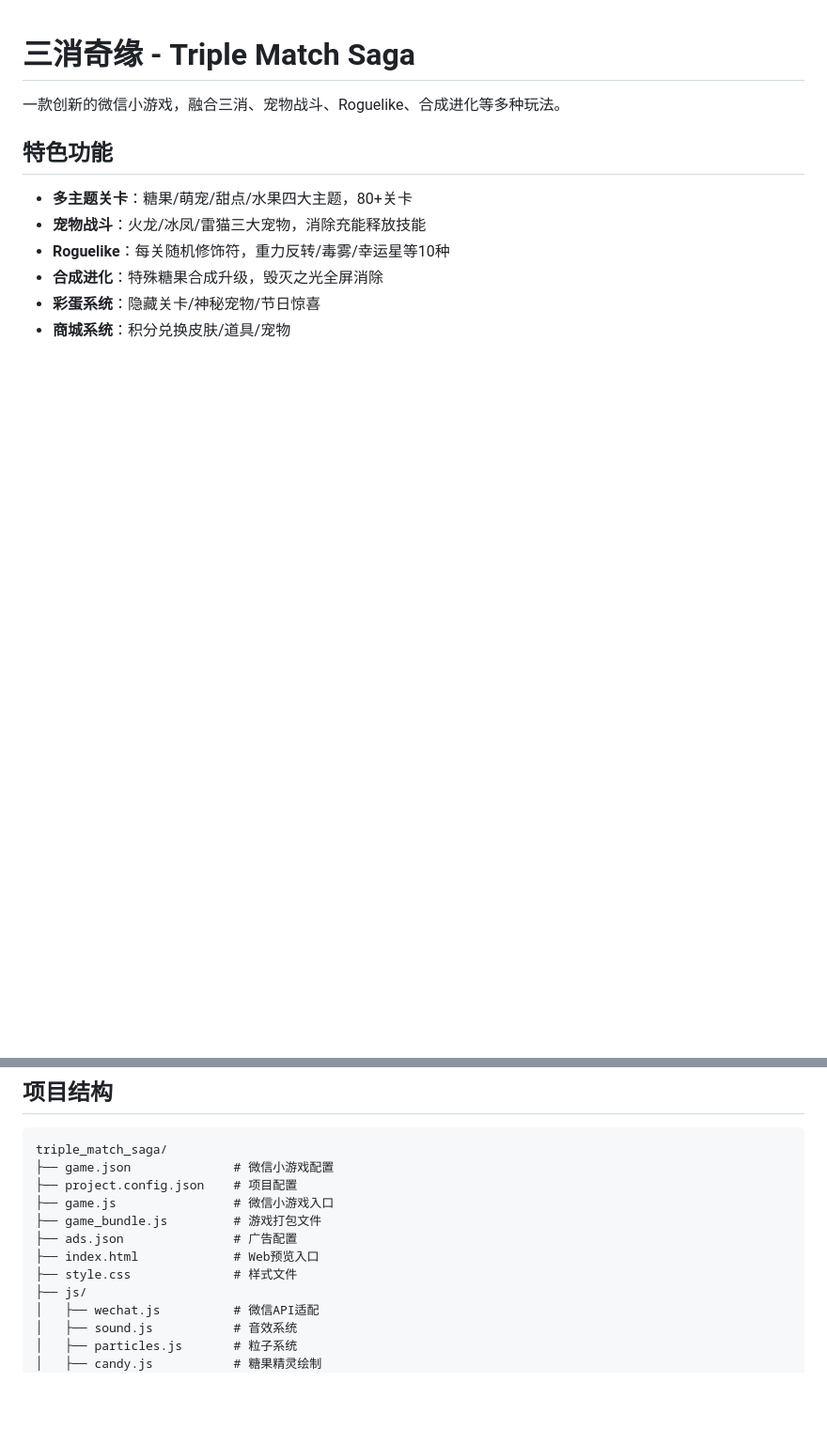
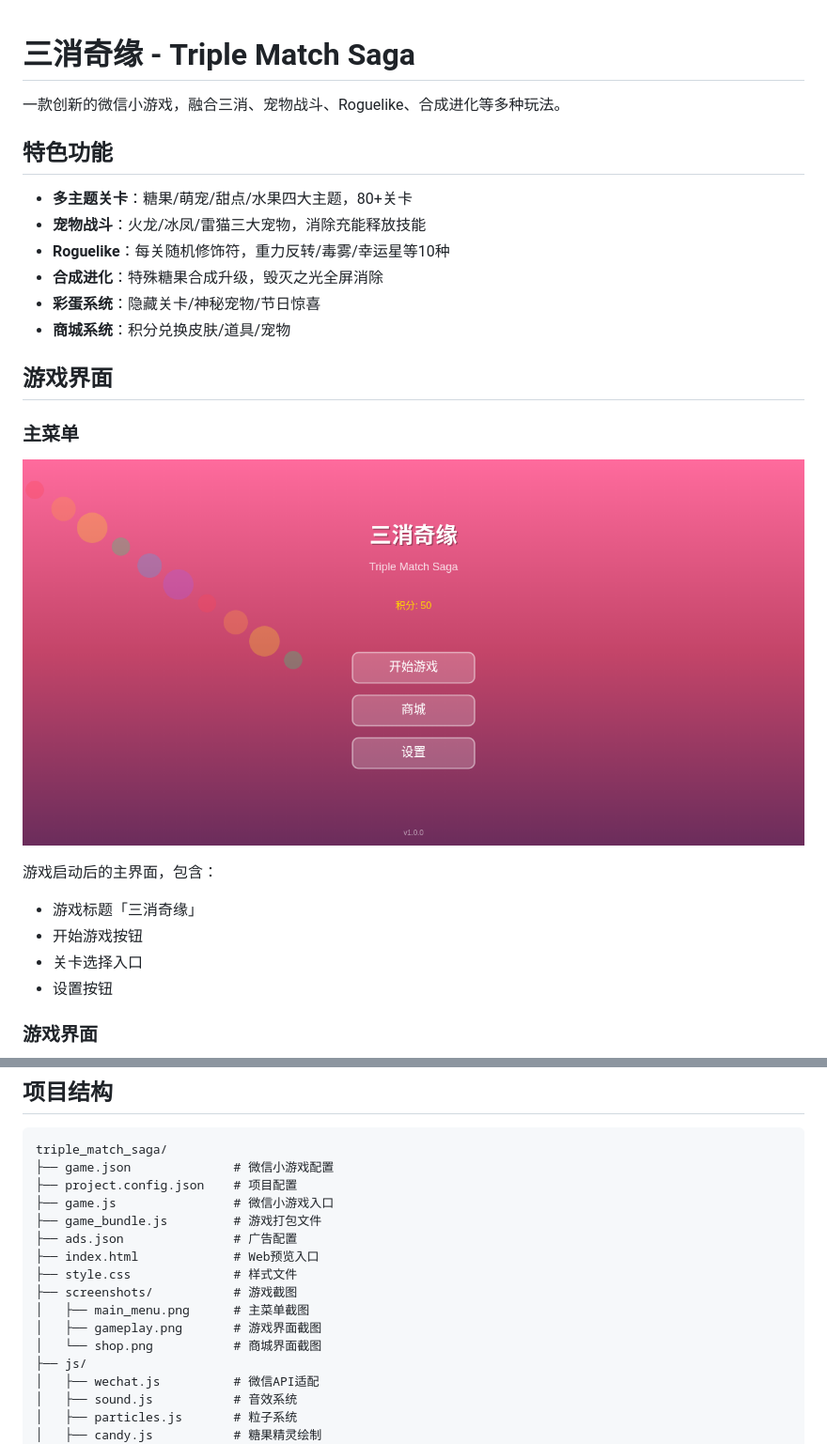
Before and after one commit to 960208781/triple-match-saga, a Markdown page: README.md, 2 parts joined by grey strips. Shown at 94% size. Drawn GitHub-style; pictures changed too: screenshots/main_menu.png (added); blank space fills up the shorter version.

Commit message:
📸 添加真实游戏界面截图到README
- 主菜单截图
- 游戏界面截图
- 商城界面截图

```diff
--- a/README.md
+++ b/README.md
@@ -10,3 +10,18 @@
 - **合成进化**：特殊糖果合成升级，毁灭之光全屏消除
 - **彩蛋系统**：隐藏关卡/神秘宠物/节日惊喜
 - **商城系统**：积分兑换皮肤/道具/宠物
+
+## 游戏界面
+
+### 主菜单
+
+![主菜单](screenshots/main_menu.png)
+
+游戏启动后的主界面，包含：
+- 游戏标题「三消奇缘」
+- 开始游戏按钮
+- 关卡选择入口
+- 设置按钮
+
+### 游戏界面
+
@@ -54,6 +85,10 @@ triple_match_saga/
 ├── ads.json               # 广告配置
 ├── index.html             # Web预览入口
 ├── style.css              # 样式文件
+├── screenshots/           # 游戏截图
+│   ├── main_menu.png      # 主菜单截图
+│   ├── gameplay.png       # 游戏界面截图
+│   └── shop.png           # 商城界面截图
 ├── js/
 │   ├── wechat.js          # 微信API适配
 │   ├── sound.js           # 音效系统
```
Also changed, not shown: other parts of README.md (+16 -0 lines), screenshots/gameplay.png (added), screenshots/shop.png (added).
